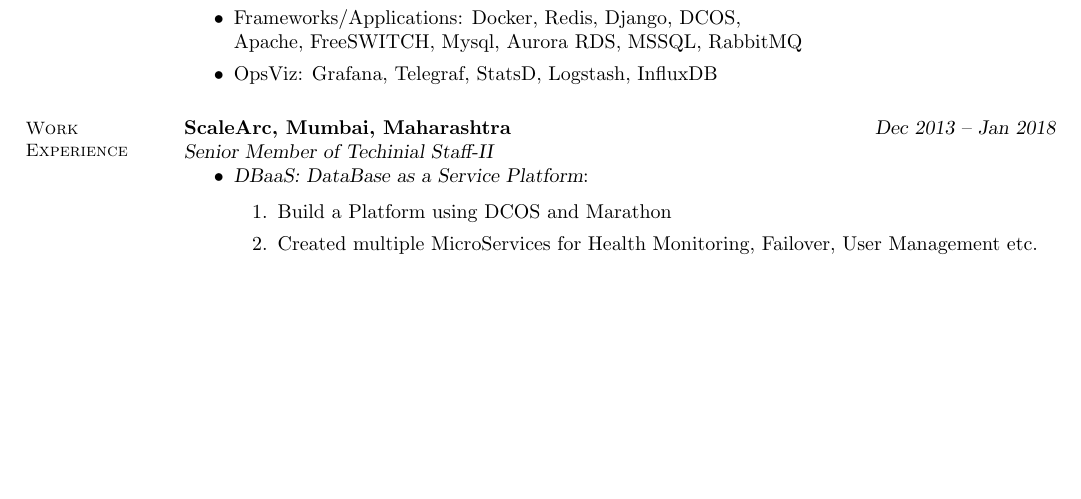
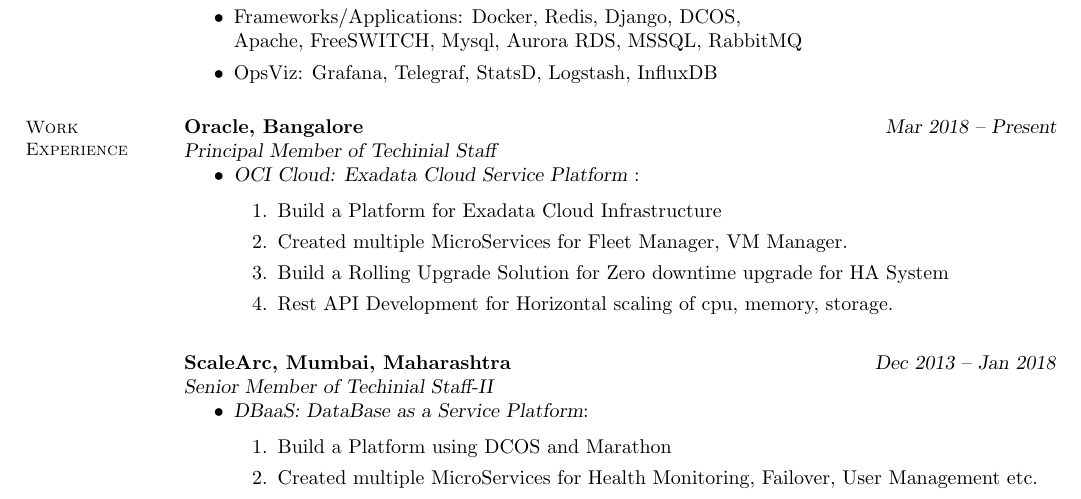
Before and after one commit to piyushiitg/Resume, a LaTeX CV (resume.tex): part of page 1 of 2, cut so that both start at the same text, the shorter picture padded with empty space. Compiled offline with pdfLaTeX.

Commit message:
Update resume.tex

```diff
--- a/resume.tex
+++ b/resume.tex
@@ -42,6 +42,18 @@
     %__________________________________________________________________________________________________________________
     % Professional Experience
     \section{\mysidestyle Work Experience}
+
+     \textbf{Oracle, Bangalore }\hfill \textsl{Mar 2018 -- Present}\vspace{0mm}\\\vspace{0mm}%
+    \textsl{Principal Member of Techinial Staff}
+    \begin{itemize}
+    \item \textsl{OCI Cloud: Exadata Cloud Service Platform }:
+    \begin{enumerate}
+    \item Build a Platform for Exadata Cloud Infrastructure
+    \item Created multiple MicroServices for Fleet Manager,  VM Manager.
+    \item Build a Rolling Upgrade Solution for Zero downtime upgrade for HA System
+    \item Rest API Development for Horizontal scaling of cpu, memory, storage.
+    \end{enumerate}
+    \end{itemize}
 
     \textbf{ScaleArc, Mumbai, Maharashtra }\hfill \textsl{Dec 2013 -- Jan 2018}\vspace{0mm}\\\vspace{0mm}%
     \textsl{Senior Member of Techinial Staff-II}      \begin{itemize}
```
